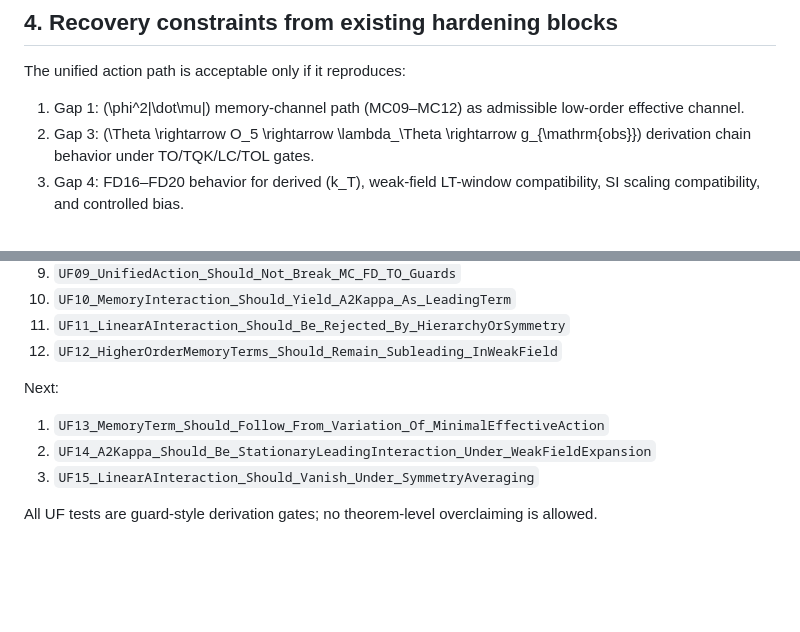
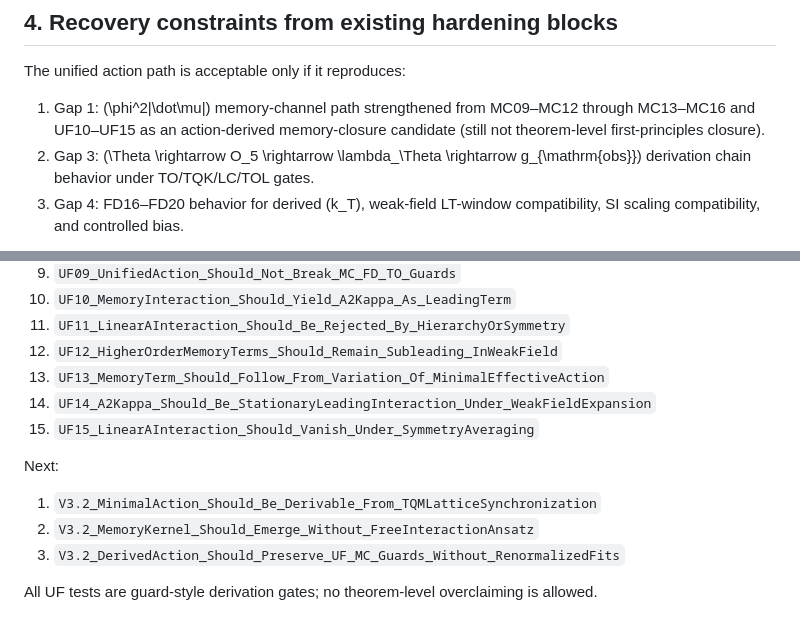
Before and after one commit to MagusDraconis/TRM_Cosmology, a Markdown page: docs/Theory/TRM_Unified_Field_Action_Roadmap.md, 2 parts joined by grey strips. Rendered like a GitHub page; blank space fills up the shorter version.

```diff
--- a/docs/Theory/TRM_Unified_Field_Action_Roadmap.md
+++ b/docs/Theory/TRM_Unified_Field_Action_Roadmap.md
@@ -82,7 +82,7 @@ Roadmap requirement: interaction terms must preserve already-tested limits:
 
 The unified action path is acceptable only if it reproduces:
 
-1. Gap 1: \(\phi^2|\dot\mu|\) memory-channel path (MC09–MC12) as admissible low-order effective channel.
+1. Gap 1: \(\phi^2|\dot\mu|\) memory-channel path strengthened from MC09–MC12 through MC13–MC16 and UF10–UF15 as an action-derived memory-closure candidate (still not theorem-level first-principles closure).
 2. Gap 3: \(\Theta \rightarrow O_5 \rightarrow \lambda_\Theta \rightarrow g_{\mathrm{obs}}\) derivation chain behavior under TO/TQK/LC/TOL gates.
 3. Gap 4: FD16–FD20 behavior for derived \(k_T\), weak-field LT-window compatibility, SI scaling compatibility, and controlled bias.
 
@@ -129,11 +129,14 @@ Completed:
 10. `UF10_MemoryInteraction_Should_Yield_A2Kappa_As_LeadingTerm`
 11. `UF11_LinearAInteraction_Should_Be_Rejected_By_HierarchyOrSymmetry`
 12. `UF12_HigherOrderMemoryTerms_Should_Remain_Subleading_InWeakField`
+13. `UF13_MemoryTerm_Should_Follow_From_Variation_Of_MinimalEffectiveAction`
+14. `UF14_A2Kappa_Should_Be_StationaryLeadingInteraction_Under_WeakFieldExpansion`
+15. `UF15_LinearAInteraction_Should_Vanish_Under_SymmetryAveraging`
 
 Next:
 
-1. `UF13_MemoryTerm_Should_Follow_From_Variation_Of_MinimalEffectiveAction`
-2. `UF14_A2Kappa_Should_Be_StationaryLeadingInteraction_Under_WeakFieldExpansion`
-3. `UF15_LinearAInteraction_Should_Vanish_Under_SymmetryAveraging`
+1. `V3.2_MinimalAction_Should_Be_Derivable_From_TQMLatticeSynchronization`
+2. `V3.2_MemoryKernel_Should_Emerge_Without_FreeInteractionAnsatz`
+3. `V3.2_DerivedAction_Should_Preserve_UF_MC_Guards_Without_RenormalizedFits`
 
 All UF tests are guard-style derivation gates; no theorem-level overclaiming is allowed.
```
Also changed, not shown: docs/Theory/TRM_V3_1_Action_Based_Memory_Closure.md (+18 -1 lines), docs/review/TRM_V3_1_Memory_Action_Closure_Review_Note.md (+11 -2 lines).
